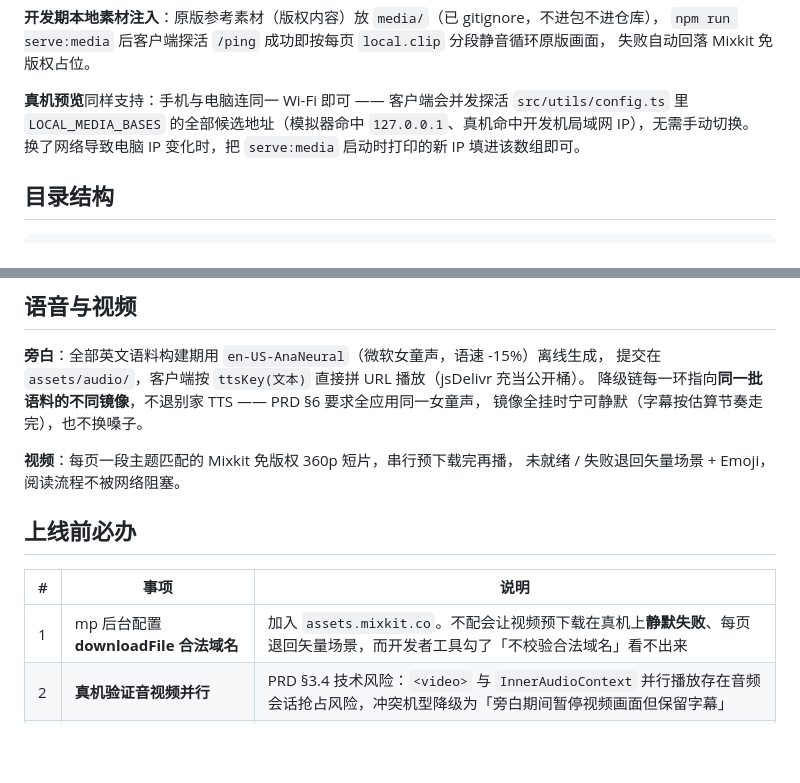
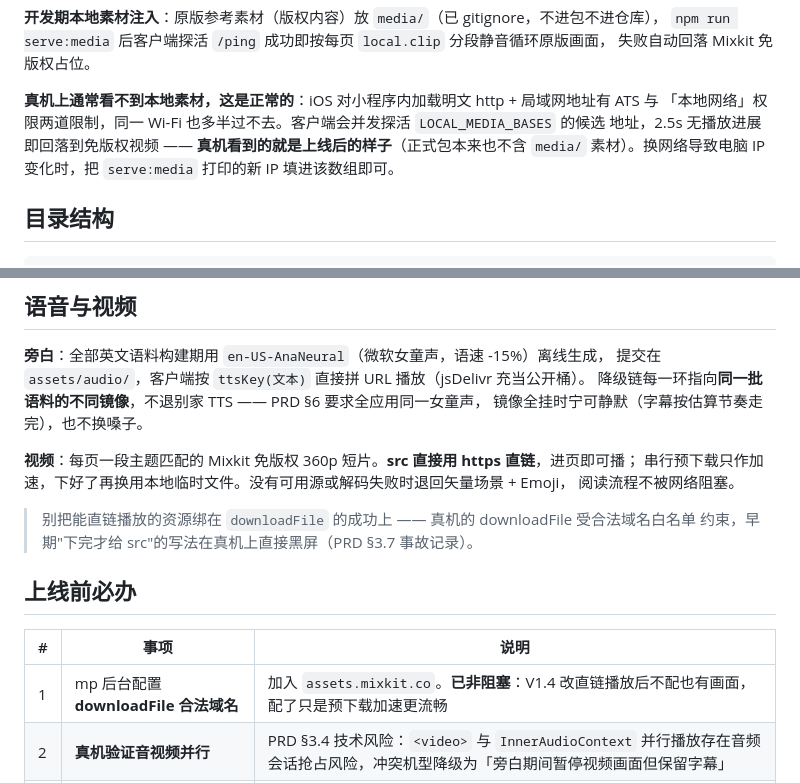
Before and after one commit to span20512-crypto/pic_bk_en_for_kid, a Markdown page: README.md, 2 parts joined by grey strips. GitHub-like rendering; blank space fills up the shorter version.

Commit message:
docs: README 同步 V1.4 的直链播放与真机预期
Co-Authored-By: Claude Fable 5 <noreply@anthropic.com>

```diff
--- a/README.md
+++ b/README.md
@@ -36,9 +36,10 @@ npm run serve:media              # 可选：本地媒体服务器（media/ 原
 `npm run serve:media` 后客户端探活 `/ping` 成功即按每页 `local.clip` 分段静音循环原版画面，
 失败自动回落 Mixkit 免版权占位。
 
-**真机预览**同样支持：手机与电脑连同一 Wi-Fi 即可 —— 客户端会并发探活 `src/utils/config.ts` 里
-`LOCAL_MEDIA_BASES` 的全部候选地址（模拟器命中 `127.0.0.1`、真机命中开发机局域网 IP），无需手动切换。
-换了网络导致电脑 IP 变化时，把 `serve:media` 启动时打印的新 IP 填进该数组即可。
+**真机上通常看不到本地素材，这是正常的**：iOS 对小程序内加载明文 http + 局域网地址有 ATS 与
+「本地网络」权限两道限制，同一 Wi-Fi 也多半过不去。客户端会并发探活 `LOCAL_MEDIA_BASES` 的候选
+地址，2.5s 无播放进展即回落到免版权视频 —— **真机看到的就是上线后的样子**（正式包本来也不含
+`media/` 素材）。换网络导致电脑 IP 变化时，把 `serve:media` 打印的新 IP 填进该数组即可。
 
 ## 目录结构
 
@@ -98,13 +99,16 @@ npm run serve:media              # 可选：本地媒体服务器（media/ 原
 降级链每一环指向**同一批语料的不同镜像**，不退别家 TTS —— PRD §6 要求全应用同一女童声，
 镜像全挂时宁可静默（字幕按估算节奏走完），也不换嗓子。
 
-**视频**：每页一段主题匹配的 Mixkit 免版权 360p 短片，串行预下载完再播，
-未就绪 / 失败退回矢量场景 + Emoji，阅读流程不被网络阻塞。
+**视频**：每页一段主题匹配的 Mixkit 免版权 360p 短片。**src 直接用 https 直链**，进页即可播；
+串行预下载只作加速，下好了再换用本地临时文件。没有可用源或解码失败时退回矢量场景 + Emoji，
+阅读流程不被网络阻塞。
+> 别把能直链播放的资源绑在 `downloadFile` 的成功上 —— 真机的 downloadFile 受合法域名白名单
+> 约束，早期"下完才给 src"的写法在真机上直接黑屏（PRD §3.7 事故记录）。
 
 ## 上线前必办
 
 | # | 事项 | 说明 |
 |---|---|---|
-| 1 | mp 后台配置 **downloadFile 合法域名** | 加入 `assets.mixkit.co`。不配会让视频预下载在真机上**静默失败**、每页退回矢量场景，而开发者工具勾了「不校验合法域名」看不出来 |
+| 1 | mp 后台配置 **downloadFile 合法域名** | 加入 `assets.mixkit.co`。**已非阻塞**：V1.4 改直链播放后不配也有画面，配了只是预下载加速更流畅 |
 | 2 | **真机验证音视频并行** | PRD §3.4 技术风险：`<video>` 与 `InnerAudioContext` 并行播放存在音频会话抢占风险，冲突机型降级为「旁白期间暂停视频画面但保留字幕」 |
 | 3 | 版权自查 | 逐本核对标题 / 台词 / 画面三项；正式包**必须确认不含任何 media/ 素材与本地服务器地址依赖** |
```
